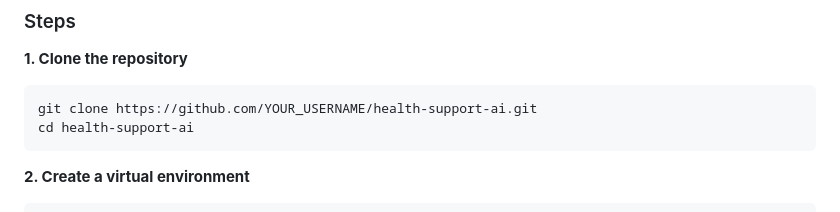
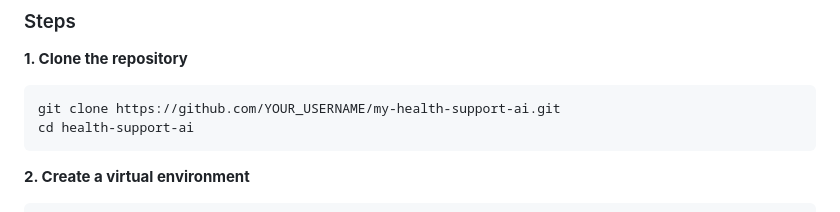
Before and after one commit to radhikas06/My-health-support-ai, a Markdown page: README.md, the part around one of its changes. Rendered like a GitHub page.

````diff
--- a/README.md
+++ b/README.md
@@ -67,7 +68,7 @@ User Query
 
 **1. Clone the repository**
 ```bash
-git clone https://github.com/YOUR_USERNAME/health-support-ai.git
+git clone https://github.com/YOUR_USERNAME/my-health-support-ai.git
 cd health-support-ai
 ```
 
````
Also changed, not shown: other parts of README.md (+1 -0 lines).
